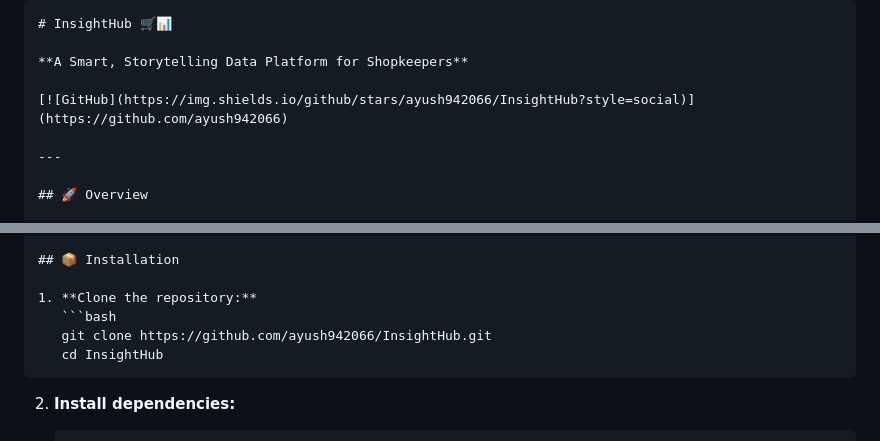
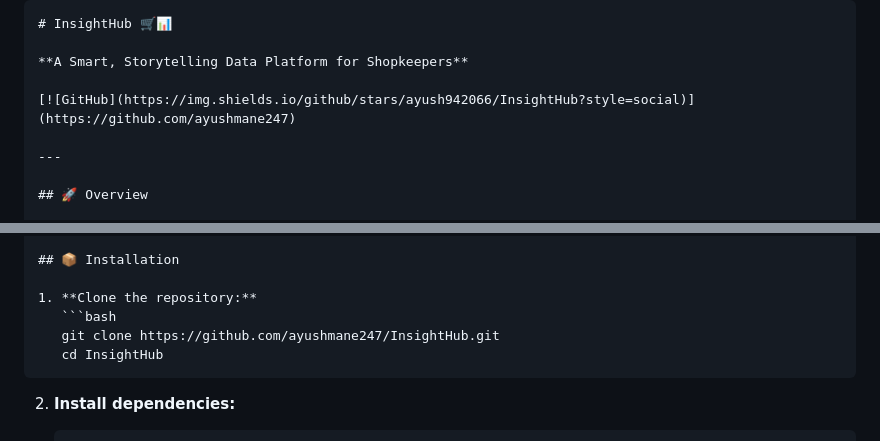
Before and after one commit to ayushmane247/InsightHub, a Markdown page: README.md, 2 parts joined by grey strips. GitHub-like rendering.

````diff
--- a/README.md
+++ b/README.md
@@ -3,7 +3,7 @@
 
 **A Smart, Storytelling Data Platform for Shopkeepers**
 
-[![GitHub](https://img.shields.io/github/stars/ayush942066/InsightHub?style=social)](https://github.com/ayush942066)
+[![GitHub](https://img.shields.io/github/stars/ayush942066/InsightHub?style=social)](https://github.com/ayushmane247)
 
 ---
 
@@ -59,7 +59,7 @@
 
 1. **Clone the repository:**
    ```bash
-   git clone https://github.com/ayush942066/InsightHub.git
+   git clone https://github.com/ayushmane247/InsightHub.git
    cd InsightHub
    ```
 
````
Also changed, not shown: other parts of README.md (+1 -1 lines).
